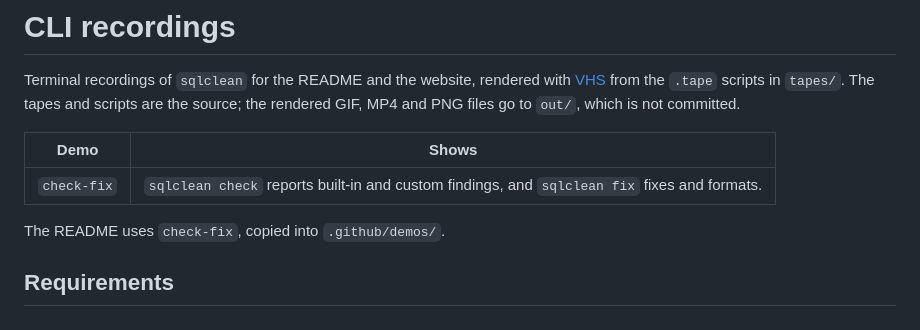
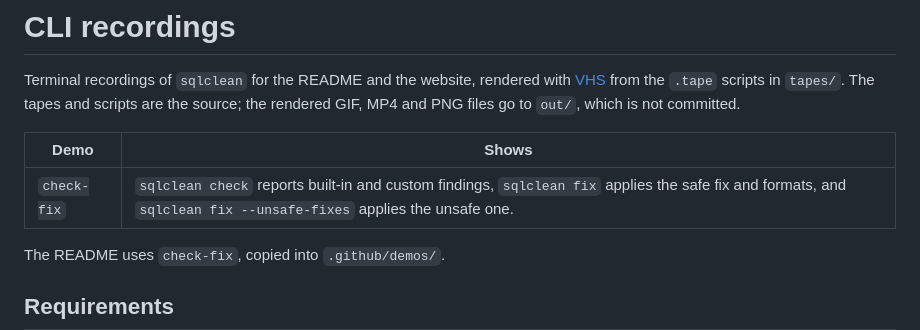
Before and after one commit to sqlstack-io/sqlclean, a Markdown page: website/recordings/README.md, the part around the change. Rendered like a GitHub page.

```diff
--- a/website/recordings/README.md
+++ b/website/recordings/README.md
@@ -6,7 +6,7 @@ scripts are the source; the rendered GIF, MP4 and PNG files go to `out/`, which
 
 | Demo | Shows |
 |------|-------|
-| `check-fix` | `sqlclean check` reports built-in and custom findings, and `sqlclean fix` fixes and formats. |
+| `check-fix` | `sqlclean check` reports built-in and custom findings, `sqlclean fix` applies the safe fix and formats, and `sqlclean fix --unsafe-fixes` applies the unsafe one. |
 
 The README uses `check-fix`, copied into `.github/demos/`.
 
```
Also changed, not shown: README.md (+28 -25 lines), .github/demos/check-fix.gif, .github/sqlclean-logo-dark.png (added), .github/sqlclean-logo-light.png (added), 2 other files.
